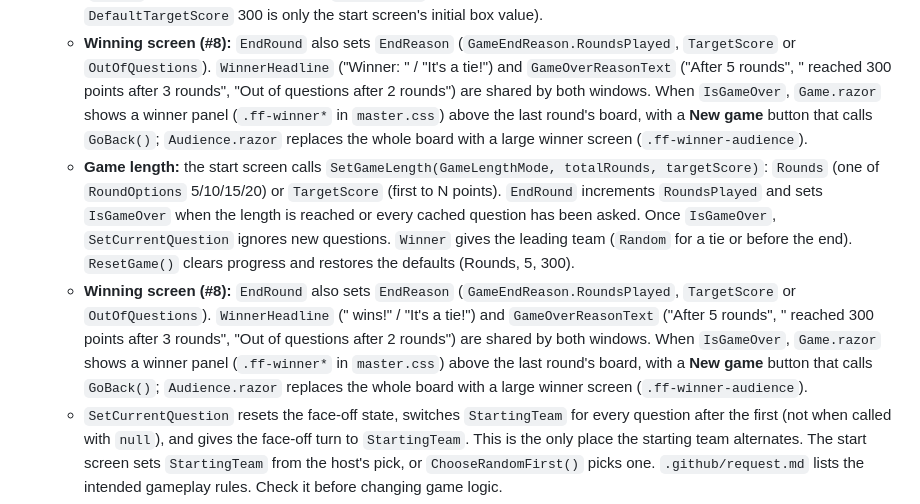
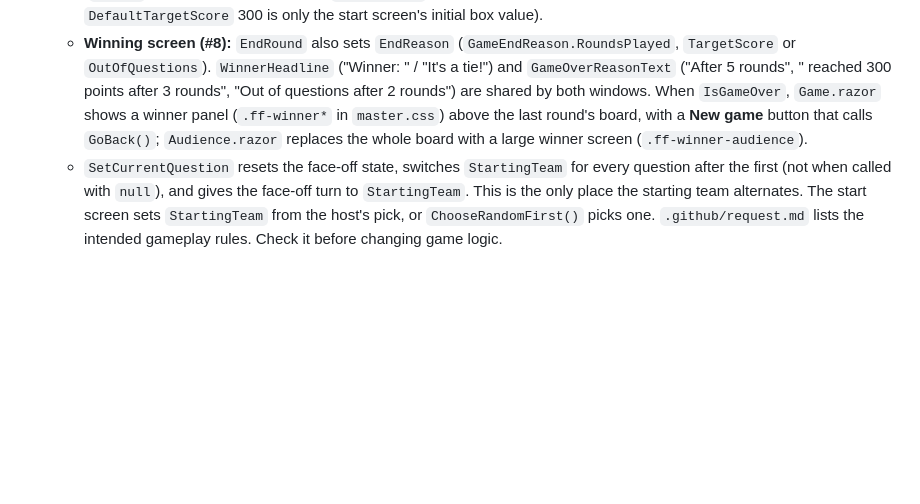
Before and after one commit to Jacob-Willis/FamilyFeud, a Markdown page: CLAUDE.md, the part around the change. Drawn GitHub-style; blank space fills up the shorter version.

Commit message:
Remove the stale Game length and Winning screen lines duplicated in CLAUDE.md

```diff
--- a/CLAUDE.md
+++ b/CLAUDE.md
@@ -34,8 +34,6 @@ Known bugs and requested features are listed in `TODO.md`. When you finish an is
   - **Points pool:** reveals in `PlayOff` and `Normal` add to `RoundPool`; team scores don't change on reveal. The private `EndRound(winner)` adds the whole pool to the winner's score, empties the pool, sets `IsRoundFinished` and notifies once. It runs when every answer is revealed in `Normal` (the control team wins), when Play or Pass is chosen after the face-off already revealed every answer (the team now in control wins, e.g. a one-answer question), or when a steal succeeds or fails. Once `IsRoundFinished` is set, reveals are display-only and strikes are ignored until the next question. `ResetPlayoffState` empties the pool, so a round abandoned by loading a new question loses it. `RevealAllAnswers` on the current question mid-round abandons the round too (private `AbandonRound`): the pool is discarded, no score changes, `IsRoundFinished` is set and `RoundsPlayed` doesn't count it; if no questions are left the game ends with `OutOfQuestions`. After a finished round, Reveal All is display-only.
   - **Game length (#9, #46):** the start screen has two independent checkboxes and calls `SetGameLength(int? totalRounds, int? targetScore)`; null means that limit is off. At least one must be set (both null throws `ArgumentException`), rounds must be one of `RoundOptions` (5/10/15/20) and the target must be positive. `EndRound` increments `RoundsPlayed` and sets `IsGameOver` at whichever comes first: a team's score ≥ `TargetScore`, `RoundsPlayed` ≥ `TotalRounds`, or every cached question asked. If one round hits both limits, `EndReason` is `TargetScore`. Once `IsGameOver`, `SetCurrentQuestion` ignores new questions. `GameProgressText` (both windows) shows whichever limits are set: "Round 2 of 10", "First to 300 points (round 2)" or "Round 2 of 10 · First to 300 points". `Winner` gives the leading team (`Random` for a tie or before the end). `ResetGame()` clears progress and restores the defaults (5 rounds, no target score; `DefaultTargetScore` 300 is only the start screen's initial box value).
   - **Winning screen (#8):** `EndRound` also sets `EndReason` (`GameEndReason.RoundsPlayed`, `TargetScore` or `OutOfQuestions`). `WinnerHeadline` ("Winner: <name>" / "It's a tie!") and `GameOverReasonText` ("After 5 rounds", "<name> reached 300 points after 3 rounds", "Out of questions after 2 rounds") are shared by both windows. When `IsGameOver`, `Game.razor` shows a winner panel (`.ff-winner*` in `master.css`) above the last round's board, with a **New game** button that calls `GoBack()`; `Audience.razor` replaces the whole board with a large winner screen (`.ff-winner-audience`).
-  - **Game length:** the start screen calls `SetGameLength(GameLengthMode, totalRounds, targetScore)`: `Rounds` (one of `RoundOptions` 5/10/15/20) or `TargetScore` (first to N points). `EndRound` increments `RoundsPlayed` and sets `IsGameOver` when the length is reached or every cached question has been asked. Once `IsGameOver`, `SetCurrentQuestion` ignores new questions. `Winner` gives the leading team (`Random` for a tie or before the end). `ResetGame()` clears progress and restores the defaults (Rounds, 5, 300).
-  - **Winning screen (#8):** `EndRound` also sets `EndReason` (`GameEndReason.RoundsPlayed`, `TargetScore` or `OutOfQuestions`). `WinnerHeadline` ("<name> wins!" / "It's a tie!") and `GameOverReasonText` ("After 5 rounds", "<name> reached 300 points after 3 rounds", "Out of questions after 2 rounds") are shared by both windows. When `IsGameOver`, `Game.razor` shows a winner panel (`.ff-winner*` in `master.css`) above the last round's board, with a **New game** button that calls `GoBack()`; `Audience.razor` replaces the whole board with a large winner screen (`.ff-winner-audience`).
   - `SetCurrentQuestion` resets the face-off state, switches `StartingTeam` for every question after the first (not when called with `null`), and gives the face-off turn to `StartingTeam`. This is the only place the starting team alternates. The start screen sets `StartingTeam` from the host's pick, or `ChooseRandomFirst()` picks one. `.github/request.md` lists the intended gameplay rules. Check it before changing game logic.
   - `ResetGame()` (called by the host's Back button) clears scores, strikes, pool, mode, current question, revealed answers, turn, `StartingTeam` and team names, and notifies once. The `Questions` cache is kept; the Game page rebuilds its remaining-questions pool from it.
 - **Hasura backend:** `Services/Hasura/` contains `IHasuraService`/`HasuraService`, which send raw GraphQL query/mutation strings over `HttpClient`. It also holds the DTOs (`Question`, `Answer`, with JSON names that match the Hasura columns `question`, `answer`, `points`, `question_id`). `Answer.Blank` (Id -1) is a sentinel value used for face-off strikes. The client is set up in `MauiProgram.cs`.
```
